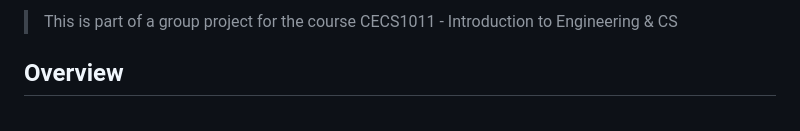
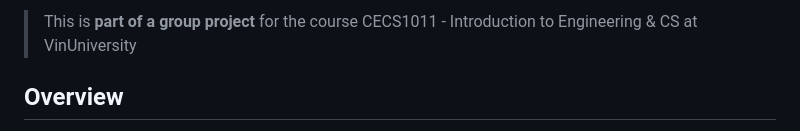
Before and after one commit to 07ng-hanh/CECS1011_WebDashboard, a Markdown page: README.md, the part around the change. Rendered like a GitHub page.

```diff
--- a/README.md
+++ b/README.md
@@ -1,5 +1,5 @@
 
-> This is part of a group project for the course CECS1011 - Introduction to Engineering & CS
+> This is **part of a group project** for the course CECS1011 - Introduction to Engineering & CS at VinUniversity
 
 ## Overview
 
```
